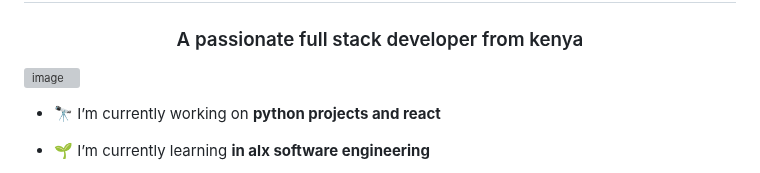
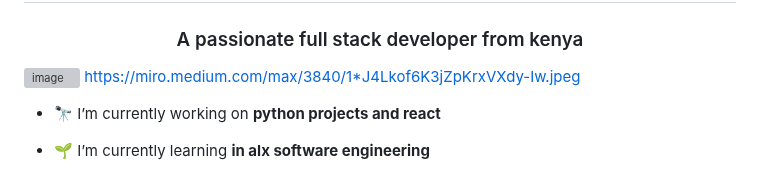
Before and after one commit to mainangaruiya/mainangaruiya, a Markdown page: README.md, the part around the change. Drawn GitHub-style; grey boxes are pictures that could not be loaded.

```diff
--- a/README.md
+++ b/README.md
@@ -2,7 +2,7 @@
 <h3 align="center">A passionate full stack developer from kenya </h3>
 
 ![image](https://github.com/mainangaruiya/mainangaruiya/assets/100405059/80fffde2-4519-458f-b87c-3bb424eccac4)
-
+https://miro.medium.com/max/3840/1*J4Lkof6K3jZpKrxVXdy-Iw.jpeg
 
 - 🔭 I’m currently working on **python projects and react**
 
```
